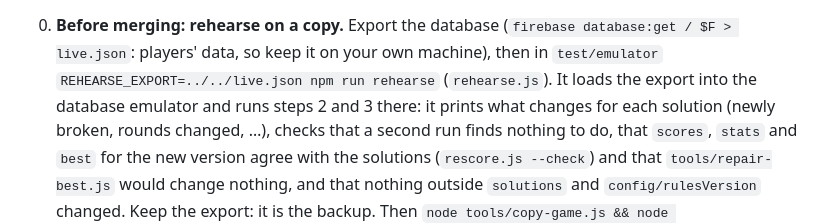
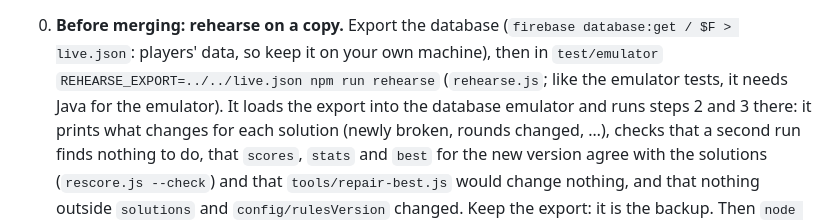
Before and after one commit to zygoloid/stacked-deck, a Markdown page: docs/online.md, the part around the change. Drawn GitHub-style.

Commit message:
docs: the rules-version rehearsal needs Java (the database emulator)
Co-Authored-By: Claude Opus 5.5 <noreply@anthropic.com>
Claude-Session: https://claude.ai/code/session_018SvYkh5CPxQ4yoZUqjbKx2

```diff
--- a/docs/online.md
+++ b/docs/online.md
@@ -160,8 +160,9 @@ them from a checkout of `main` with your own owner credentials
 0. **Before merging: rehearse on a copy.** Export the database
    (`firebase database:get / $F > live.json`: players' data, so keep it on
    your own machine), then in `test/emulator`
-   `REHEARSE_EXPORT=../../live.json npm run rehearse` (`rehearse.js`). It
-   loads the export into the database emulator and runs steps 2 and 3 there:
+   `REHEARSE_EXPORT=../../live.json npm run rehearse` (`rehearse.js`; like
+   the emulator tests, it needs Java for the emulator). It loads the export
+   into the database emulator and runs steps 2 and 3 there:
    it prints what changes for each solution (newly broken, rounds changed,
    …), checks that a second run finds nothing to do, that `scores`, `stats`
    and `best` for the new version agree with the solutions
```
